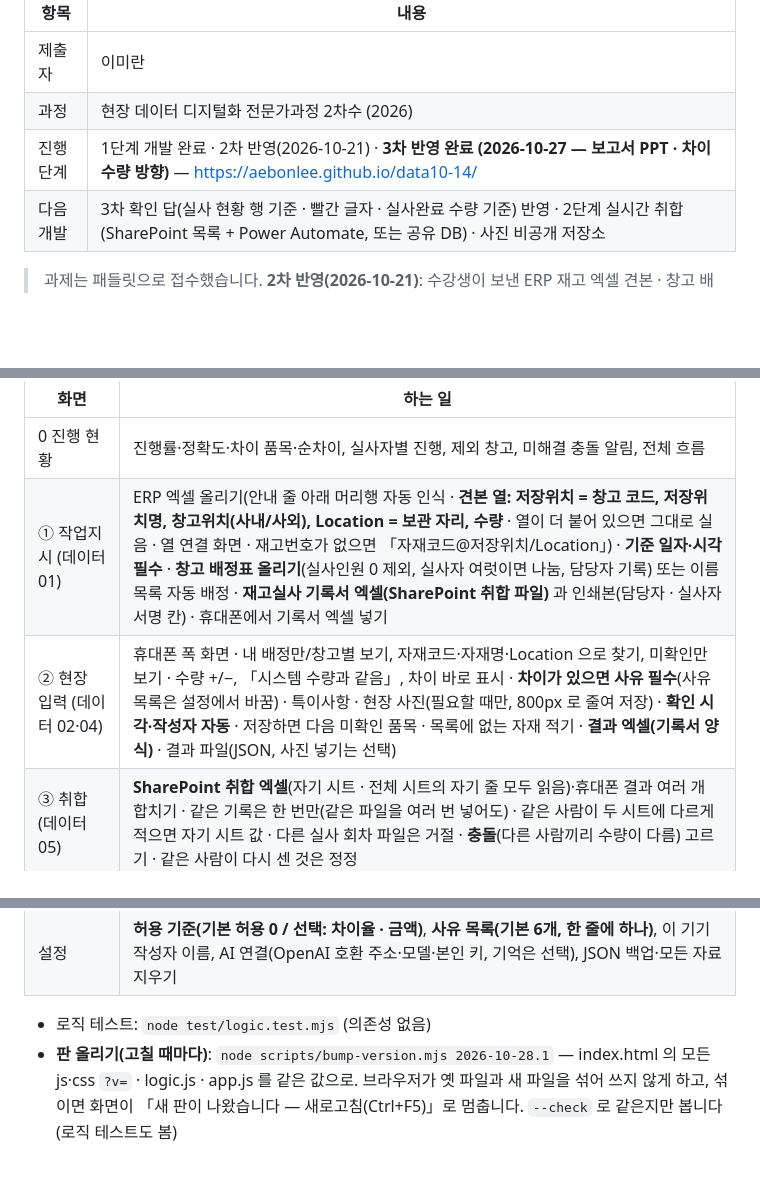
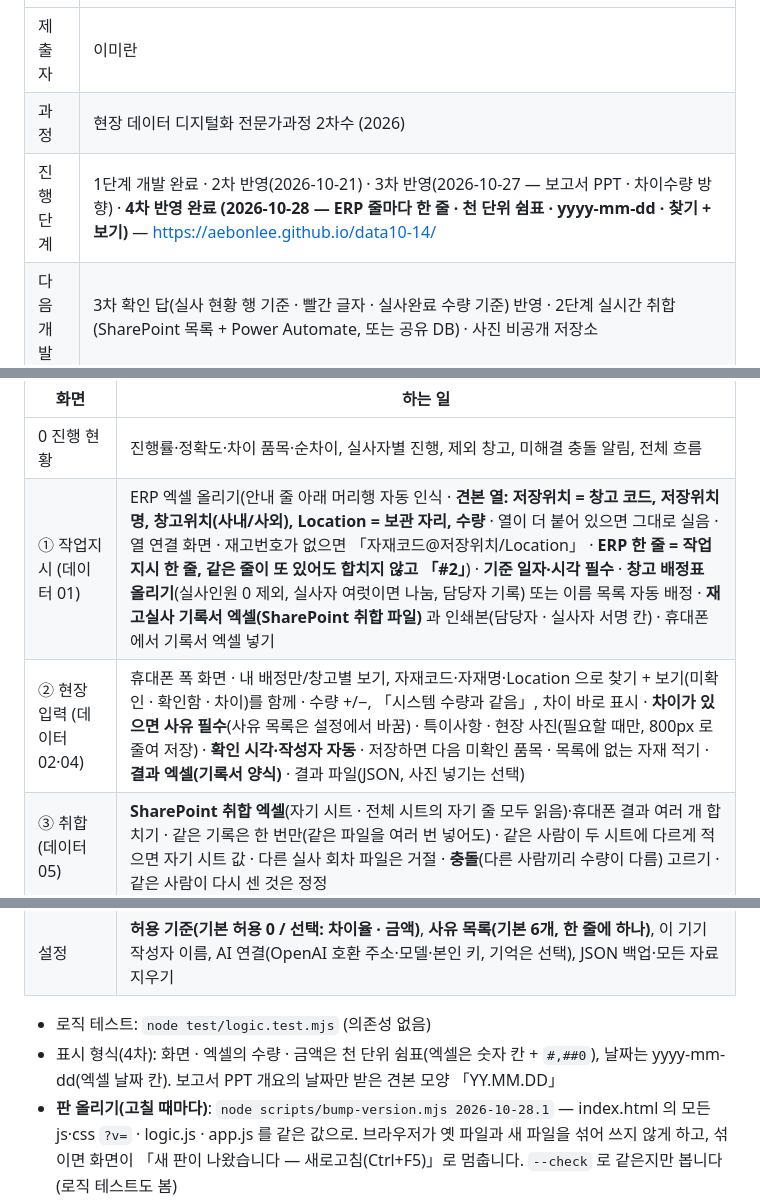
Before and after one commit to aebonlee/data10-00, a Markdown page: view/data10-14/readme.md, 3 parts joined by grey strips. Drawn GitHub-style; blank space fills up the shorter version.

Commit message:
허브 열람 — data10-14 4차
Co-Authored-By: Claude Opus 5.5 <noreply@anthropic.com>

```diff
--- a/view/data10-14/readme.md
+++ b/view/data10-14/readme.md
@@ -6,7 +6,7 @@ ERP 재고 엑셀과 창고 배정표로 기준 일자·시각이 박힌 재고
 |---|---|
 | 제출자 | 이미란 |
 | 과정 | 현장 데이터 디지털화 전문가과정 2차수 (2026) |
-| 진행 단계 | 1단계 개발 완료 · 2차 반영(2026-10-21) · **3차 반영 완료 (2026-10-27 — 보고서 PPT · 차이수량 방향)** — https://aebonlee.github.io/data10-14/ |
+| 진행 단계 | 1단계 개발 완료 · 2차 반영(2026-10-21) · 3차 반영(2026-10-27 — 보고서 PPT · 차이수량 방향) · **4차 반영 완료 (2026-10-28 — ERP 줄마다 한 줄 · 천 단위 쉼표 · yyyy-mm-dd · 찾기 + 보기)** — https://aebonlee.github.io/data10-14/ |
 | 다음 개발 | 3차 확인 답(실사 현황 행 기준 · 빨간 글자 · 실사완료 수량 기준) 반영 · 2단계 실시간 취합(SharePoint 목록 + Power Automate, 또는 공유 DB) · 사진 비공개 저장소 |
 
 > 과제는 패들릿으로 접수했습니다. **2차 반영(2026-10-21)**: 수강생이 보낸 ERP 재고 엑셀 견본 · 창고 배정표 · 기록서 견본의 **모양(열 이름 · 줄 배치)** 에 맞췄습니다. 샘플은 그 모양을 그대로 본뜬 **가상 값**이고, 실제 자재번호 · 창고명 · 사람 이름 · 금액은 리포에 넣지 않았습니다. 소속 회사명도 공개 리포에 두지 않습니다. **3차 반영(2026-10-27)**: 수강생이 보낸 보고서(pptx) 견본의 짜임(1장 개요 · 실사 현황, 2장 창고별 차이 표, 3장 이슈사항 및 개선)에 맞춰 「직전 보고서를 올리면 내용만 바꾼 새 보고서」를 만들고, 차이수량을 「모자라면 −」(실물 − 수량)로 바꿨습니다. 견본 파일 · 값은 리포에 넣지 않았습니다.
@@ -30,8 +30,8 @@ ERP 재고 엑셀과 창고 배정표로 기준 일자·시각이 박힌 재고
 | 화면 | 하는 일 |
 |---|---|
 | 0 진행 현황 | 진행률·정확도·차이 품목·순차이, 실사자별 진행, 제외 창고, 미해결 충돌 알림, 전체 흐름 |
-| ① 작업지시 (데이터 01) | ERP 엑셀 올리기(안내 줄 아래 머리행 자동 인식 · **견본 열: 저장위치 = 창고 코드, 저장위치명, 창고위치(사내/사외), Location = 보관 자리, 수량** · 열이 더 붙어 있으면 그대로 실음 · 열 연결 화면 · 재고번호가 없으면 「자재코드@저장위치/Location」) · **기준 일자·시각 필수** · **창고 배정표 올리기**(실사인원 0 제외, 실사자 여럿이면 나눔, 담당자 기록) 또는 이름 목록 자동 배정 · **재고실사 기록서 엑셀(SharePoint 취합 파일)** 과 인쇄본(담당자 · 실사자 서명 칸) · 휴대폰에서 기록서 엑셀 넣기 |
-| ② 현장 입력 (데이터 02·04) | 휴대폰 폭 화면 · 내 배정만/창고별 보기, 자재코드·자재명·Location 으로 찾기, 미확인만 보기 · 수량 +/−, 「시스템 수량과 같음」, 차이 바로 표시 · **차이가 있으면 사유 필수**(사유 목록은 설정에서 바꿈) · 특이사항 · 현장 사진(필요할 때만, 800px 로 줄여 저장) · **확인 시각·작성자 자동** · 저장하면 다음 미확인 품목 · 목록에 없는 자재 적기 · **결과 엑셀(기록서 양식)** · 결과 파일(JSON, 사진 넣기는 선택) |
+| ① 작업지시 (데이터 01) | ERP 엑셀 올리기(안내 줄 아래 머리행 자동 인식 · **견본 열: 저장위치 = 창고 코드, 저장위치명, 창고위치(사내/사외), Location = 보관 자리, 수량** · 열이 더 붙어 있으면 그대로 실음 · 열 연결 화면 · 재고번호가 없으면 「자재코드@저장위치/Location」 · **ERP 한 줄 = 작업지시 한 줄, 같은 줄이 또 있어도 합치지 않고 「#2」**) · **기준 일자·시각 필수** · **창고 배정표 올리기**(실사인원 0 제외, 실사자 여럿이면 나눔, 담당자 기록) 또는 이름 목록 자동 배정 · **재고실사 기록서 엑셀(SharePoint 취합 파일)** 과 인쇄본(담당자 · 실사자 서명 칸) · 휴대폰에서 기록서 엑셀 넣기 |
+| ② 현장 입력 (데이터 02·04) | 휴대폰 폭 화면 · 내 배정만/창고별 보기, 자재코드·자재명·Location 으로 찾기 + 보기(미확인 · 확인함 · 차이)를 함께 · 수량 +/−, 「시스템 수량과 같음」, 차이 바로 표시 · **차이가 있으면 사유 필수**(사유 목록은 설정에서 바꿈) · 특이사항 · 현장 사진(필요할 때만, 800px 로 줄여 저장) · **확인 시각·작성자 자동** · 저장하면 다음 미확인 품목 · 목록에 없는 자재 적기 · **결과 엑셀(기록서 양식)** · 결과 파일(JSON, 사진 넣기는 선택) |
 | ③ 취합 (데이터 05) | **SharePoint 취합 엑셀**(자기 시트 · 전체 시트의 자기 줄 모두 읽음)·휴대폰 결과 여러 개 합치기 · 같은 기록은 한 번만(같은 파일을 여러 번 넣어도) · 같은 사람이 두 시트에 다르게 적으면 자기 시트 값 · 다른 실사 회차 파일은 거절 · **충돌**(다른 사람끼리 수량이 다름) 고르기 · 같은 사람이 다시 센 것은 정정 |
 | ④ 차이대사 (데이터 03·04) | 시스템 vs 실물, 수량·금액 차이, 차이율 · **허용 기준 기본 = 허용 0(차이가 있으면 모두 사유 확인)**, 차이율·금액 허용은 설정에서 고를 때만 · 차이 있는 품목/사유 미입력/미실사/충돌 보기 |
 | ⑤ 분석(BI) | 창고별·**창고위치(사내/사외)별**·실사자별 진행률·정확도·증가/감소 금액(자재유형·자재타입 열이 있으면 그것도), 사유별 품목 수·금액, 시간대별 진행 |
@@ -39,6 +39,7 @@ ERP 재고 엑셀과 창고 배정표로 기준 일자·시각이 박힌 재고
 | 설정 | **허용 기준(기본 허용 0 / 선택: 차이율 · 금액)**, **사유 목록(기본 6개, 한 줄에 하나)**, 이 기기 작성자 이름, AI 연결(OpenAI 호환 주소·모델·본인 키, 기억은 선택), JSON 백업·모든 자료 지우기 |
 
 - 로직 테스트: `node test/logic.test.mjs` (의존성 없음)
+- 표시 형식(4차): 화면 · 엑셀의 수량 · 금액은 천 단위 쉼표(엑셀은 숫자 칸 + `#,##0`), 날짜는 yyyy-mm-dd(엑셀 날짜 칸). 보고서 PPT 개요의 날짜만 받은 견본 모양 「YY.MM.DD」
 - **판 올리기(고칠 때마다)**: `node scripts/bump-version.mjs 2026-10-28.1` — index.html 의 모든 js·css `?v=` · logic.js · app.js 를 같은 값으로. 브라우저가 옛 파일과 새 파일을 섞어 쓰지 않게 하고, 섞이면 화면이 「새 판이 나왔습니다 — 새로고침(Ctrl+F5)」로 멈춥니다. `--check` 로 같은지만 봅니다(로직 테스트도 봄)
 - 보고서 PPT 테스트: `node test/pptx.test.mjs` (의존성 없음 — `vendor/jszip.min.js`)
 - 브라우저 점검: `PLAYWRIGHT_CORE=/경로/node_modules/playwright-core node scripts/check-browser.mjs` (선택 — ERP·배정표 올리기 → 기록서 엑셀 → 휴대폰 입력 → 합치기 → 보고서, 360·1280px 넘침)
```
Also changed, not shown: view/data10-14/plan.md (+26 -1 lines).
